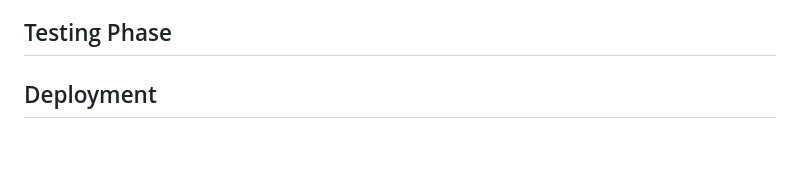
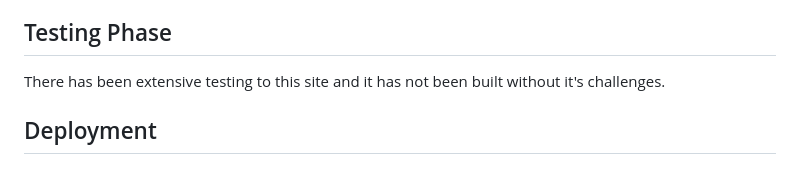
Before and after one commit to LeighAllenDev/RocktoSpock, a Markdown page: README.md, the part around the change. Drawn GitHub-style.

Commit message:
chore: start testing phase in readme file

```diff
--- a/README.md
+++ b/README.md
@@ -140,6 +140,7 @@ These enhancements are:
 * The ability to change the score limit to give users more flexibility rather than a fixed limit of 10. For example some users may only want to play 10 rounds, or score a total of 5.
 
 ## Testing Phase
+There has been extensive testing to this site and it has not been built without it's challenges.
 
 ## Deployment
 
```
